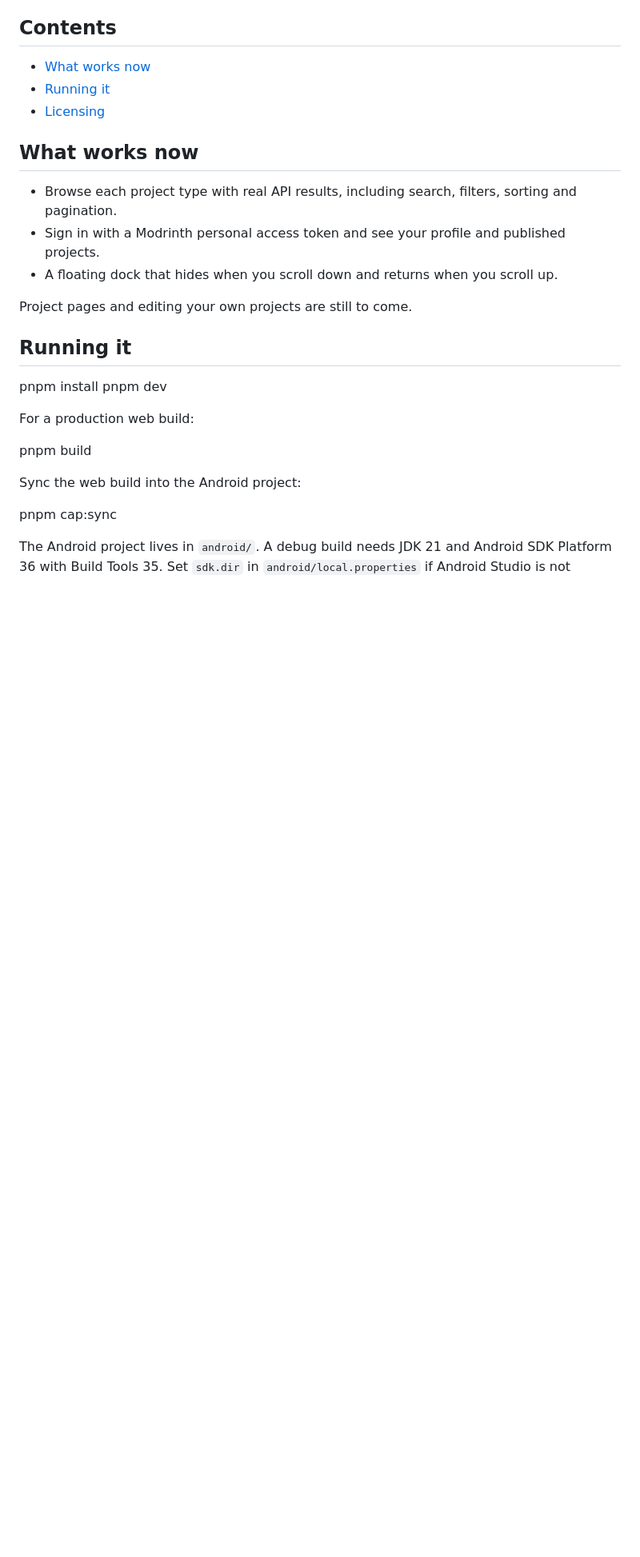
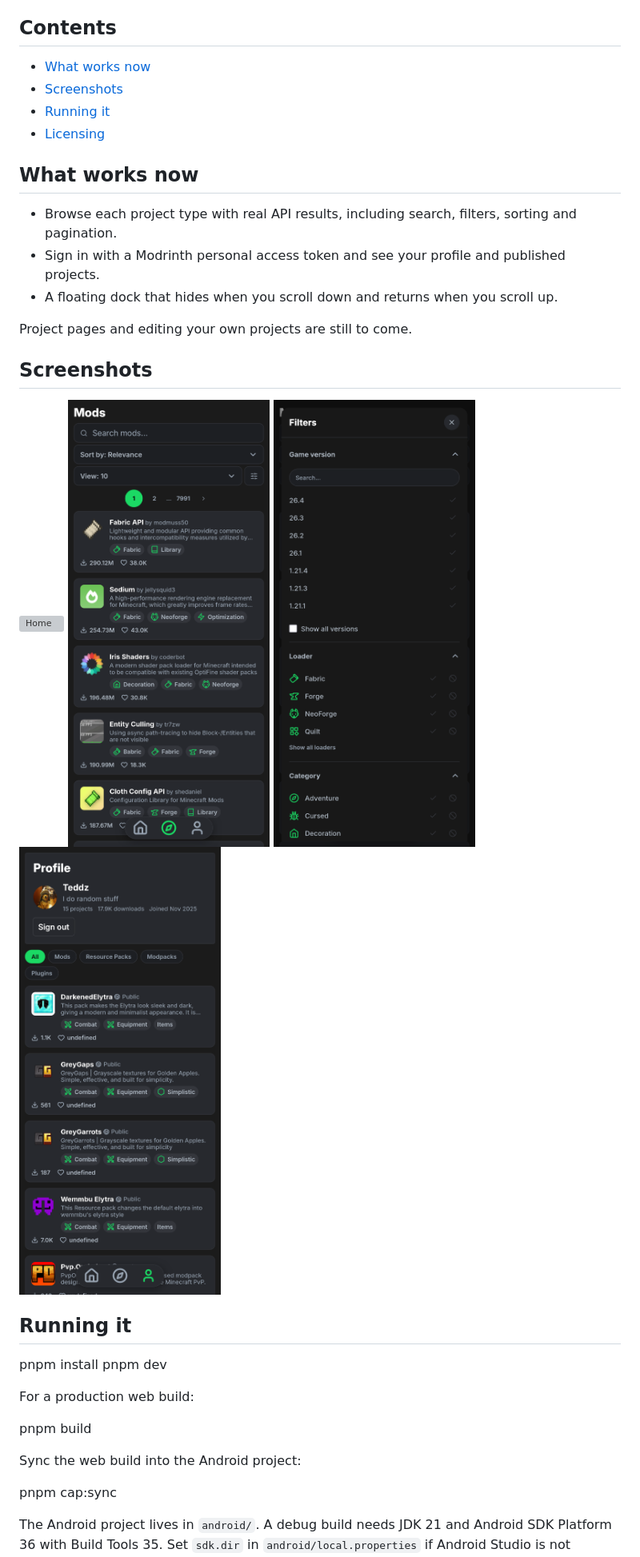
Before and after one commit to frteddz/Minirinth, a Markdown page: README.md, the part around the change. Shown at 80% size. GitHub-like rendering; pictures changed too: docs/screenshots/browse.png (added), docs/screenshots/filters.png (added), docs/screenshots/profile.png (added); blank space fills up the shorter version; grey boxes are pictures that could not be loaded.

Commit message:
add screenshots

```diff
--- a/README.md
+++ b/README.md
@@ -7,6 +7,7 @@ Vue 3, TypeScript and Vite, wrapped for Android with Capacitor. Powered by the [
 ## Contents
 
 - [What works now](#what-works-now)
+- [Screenshots](#screenshots)
 - [Running it](#running-it)
 - [Licensing](#licensing)
 
@@ -17,6 +18,13 @@ Vue 3, TypeScript and Vite, wrapped for Android with Capacitor. Powered by the [
 - A floating dock that hides when you scroll down and returns when you scroll up.
 
 Project pages and editing your own projects are still to come.
+
+## Screenshots
+
+![Home](docs/screenshots/home.png)
+![Browse](docs/screenshots/browse.png)
+![Filters](docs/screenshots/filters.png)
+![Profile](docs/screenshots/profile.png)
 
 ## Running it
 
```
Also changed, not shown: 1 other file.
